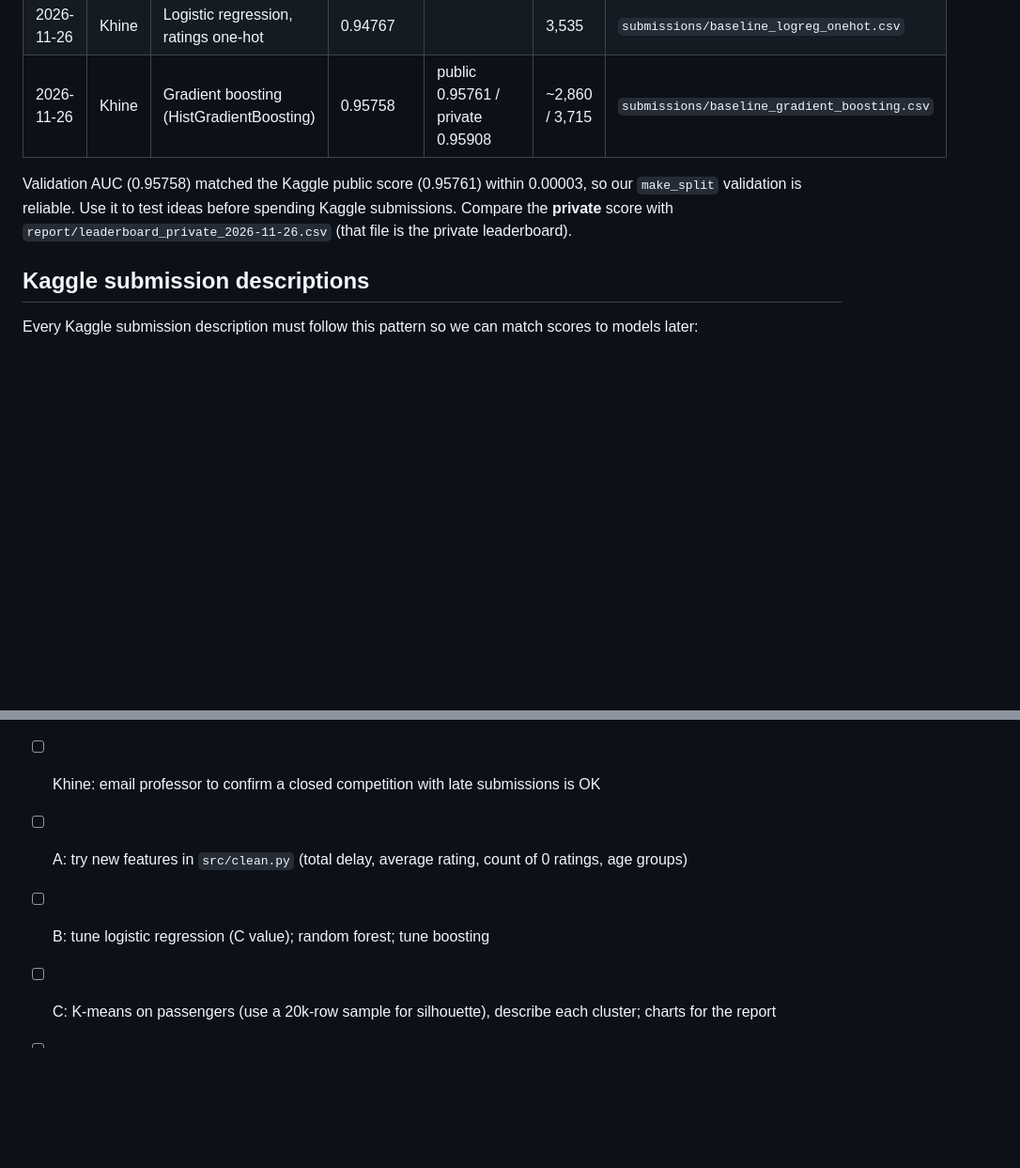
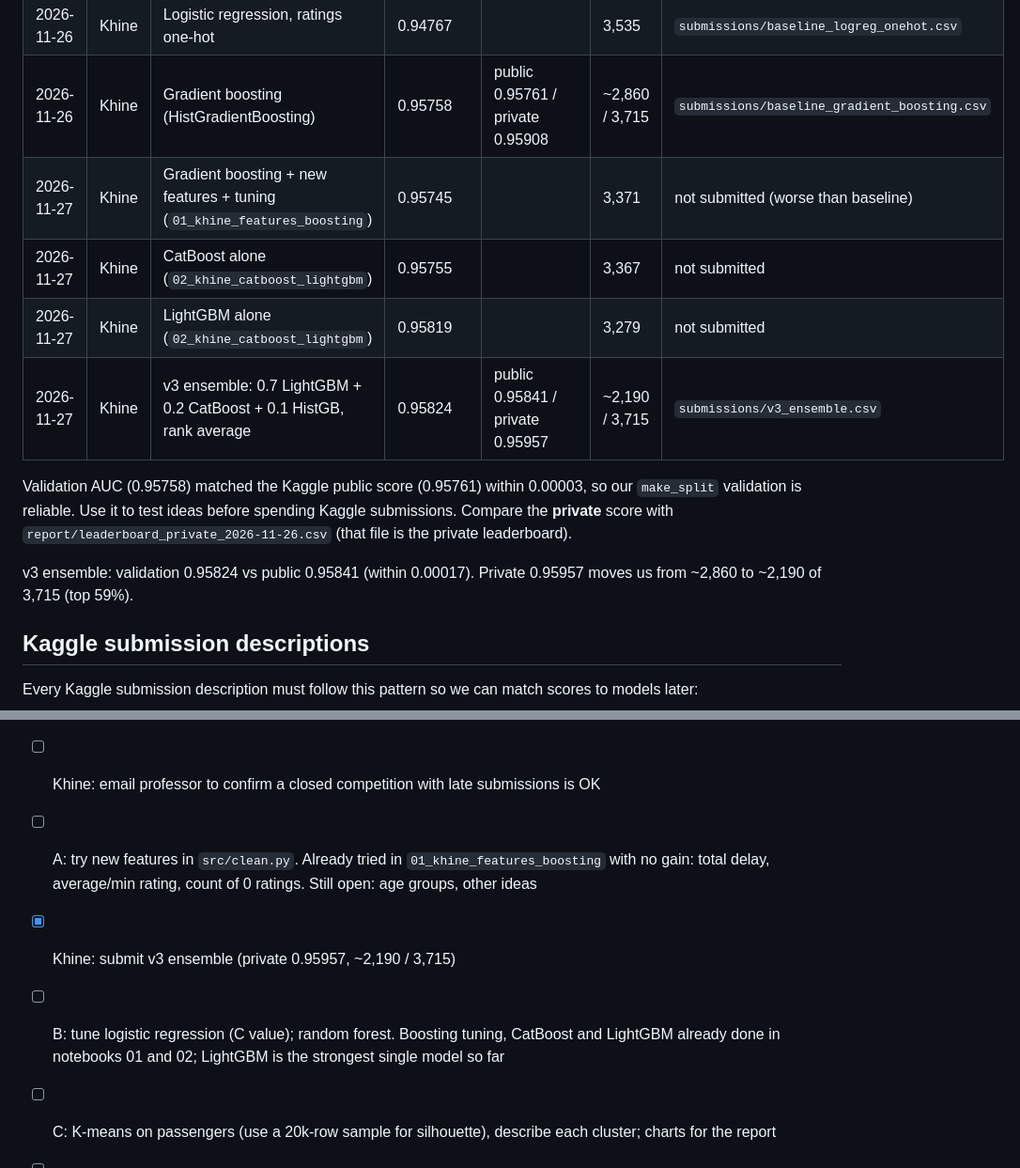
Before and after one commit to Khine12/CS-4650-Capstone-Project, a Markdown page: README.md, 2 parts joined by grey strips. Shown at 94% size. Drawn GitHub-style; blank space fills up the shorter version.

Commit message:
Add CatBoost/LightGBM ensemble notebook (v3: private 0.95957, rank ~2,190)

```diff
--- a/README.md
+++ b/README.md
@@ -53,8 +53,14 @@ Validation AUC uses `make_split`. "Would rank" compares with the final private l
 | 2026-11-26 | Khine | Logistic regression, ratings as numbers | 0.92064 | | 3,669 | not submitted |
 | 2026-11-26 | Khine | Logistic regression, ratings one-hot | 0.94767 | | 3,535 | `submissions/baseline_logreg_onehot.csv` |
 | 2026-11-26 | Khine | Gradient boosting (HistGradientBoosting) | 0.95758 | public 0.95761 / private 0.95908 | ~2,860 / 3,715 | `submissions/baseline_gradient_boosting.csv` |
+| 2026-11-27 | Khine | Gradient boosting + new features + tuning (`01_khine_features_boosting`) | 0.95745 | | 3,371 | not submitted (worse than baseline) |
+| 2026-11-27 | Khine | CatBoost alone (`02_khine_catboost_lightgbm`) | 0.95755 | | 3,367 | not submitted |
+| 2026-11-27 | Khine | LightGBM alone (`02_khine_catboost_lightgbm`) | 0.95819 | | 3,279 | not submitted |
+| 2026-11-27 | Khine | v3 ensemble: 0.7 LightGBM + 0.2 CatBoost + 0.1 HistGB, rank average | 0.95824 | public 0.95841 / private 0.95957 | ~2,190 / 3,715 | `submissions/v3_ensemble.csv` |
 
 Validation AUC (0.95758) matched the Kaggle public score (0.95761) within 0.00003, so our `make_split` validation is reliable. Use it to test ideas before spending Kaggle submissions. Compare the **private** score with `report/leaderboard_private_2026-11-26.csv` (that file is the private leaderboard).
+
+v3 ensemble: validation 0.95824 vs public 0.95841 (within 0.00017). Private 0.95957 moves us from ~2,860 to ~2,190 of 3,715 (top 59%).
 
 ## Kaggle submission descriptions
 
@@ -77,7 +83,8 @@ Satisfaction rate per Class × Type of Travel, using [sum, count] so the combine
 - [x] Khine: submit gradient boosting baseline (private 0.95908)
 - [ ] Khine: submit logistic regression baseline (`baseline_logreg_onehot.csv`)
 - [ ] Khine: email professor to confirm a closed competition with late submissions is OK
-- [ ] A: try new features in `src/clean.py` (total delay, average rating, count of 0 ratings, age groups)
-- [ ] B: tune logistic regression (C value); random forest; tune boosting
+- [ ] A: try new features in `src/clean.py`. Already tried in `01_khine_features_boosting` with no gain: total delay, average/min rating, count of 0 ratings. Still open: age groups, other ideas
+- [x] Khine: submit v3 ensemble (private 0.95957, ~2,190 / 3,715)
+- [ ] B: tune logistic regression (C value); random forest. Boosting tuning, CatBoost and LightGBM already done in notebooks 01 and 02; LightGBM is the strongest single model so far
 - [ ] C: K-means on passengers (use a 20k-row sample for silhouette), describe each cluster; charts for the report
 - [ ] All: report sections (see `report/REPORT_OUTLINE.md`)
```
Also changed, not shown: report/REPORT_OUTLINE.md (+8 -2 lines), report/figures/kaggle_submissions_v3_2026-11-27.png (added), 2 other files.
